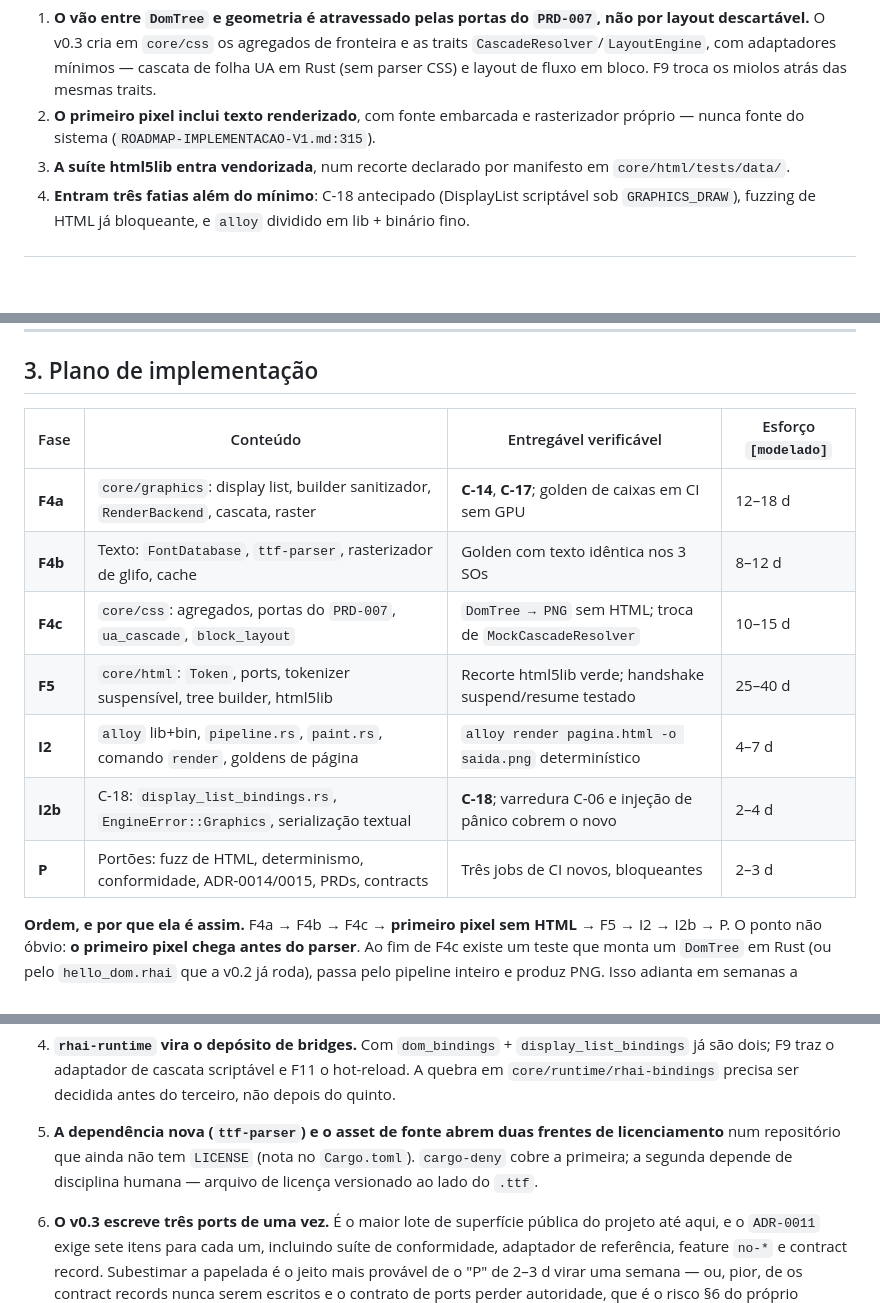
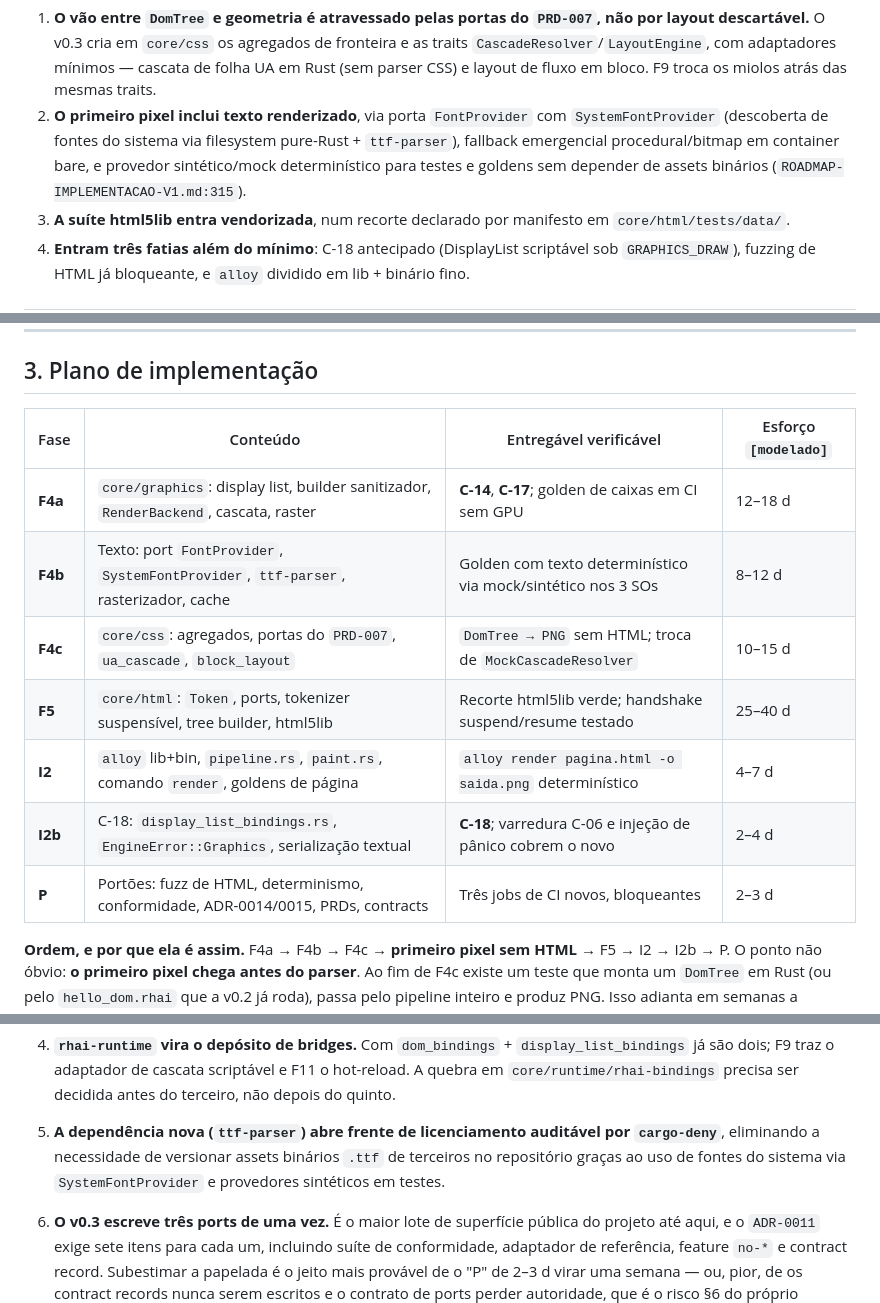
Before and after one commit to jaoppb/alloy, a Markdown page: docs/reports/IMPLEMENTACAO-DETALHADA-V0-3.md, 3 parts joined by grey strips. Drawn GitHub-style; blank space fills up the shorter version.

```diff
--- a/docs/reports/IMPLEMENTACAO-DETALHADA-V0-3.md
+++ b/docs/reports/IMPLEMENTACAO-DETALHADA-V0-3.md
@@ -26,7 +26,9 @@ Quatro decisões de escopo foram tomadas com o solicitante antes deste plano, e
 1. **O vão entre `DomTree` e geometria é atravessado pelas portas do `PRD-007`, não por layout descartável.** O v0.3
    cria em `core/css` os agregados de fronteira e as traits `CascadeResolver`/`LayoutEngine`, com adaptadores mínimos —
    cascata de folha UA em Rust (sem parser CSS) e layout de fluxo em bloco. F9 troca os miolos atrás das mesmas traits.
-2. **O primeiro pixel inclui texto renderizado**, com fonte embarcada e rasterizador próprio — nunca fonte do sistema
+2. **O primeiro pixel inclui texto renderizado**, via porta `FontProvider` com `SystemFontProvider` (descoberta de
+   fontes do sistema via filesystem pure-Rust + `ttf-parser`), fallback emergencial procedural/bitmap em container bare,
+   e provedor sintético/mock determinístico para testes e goldens sem depender de assets binários
    (`ROADMAP-IMPLEMENTACAO-V1.md:315`).
 3. **A suíte html5lib entra vendorizada**, num recorte declarado por manifesto em `core/html/tests/data/`.
 4. **Entram três fatias além do mínimo**: C-18 antecipado (DisplayList scriptável sob `GRAPHICS_DRAW`), fuzzing de HTML
@@ -384,15 +392,15 @@ contract record diz explicitamente que este port **tem** ponto de suspensão, ao
 
 ## 3. Plano de implementação
 
-| Fase    | Conteúdo                                                                             | Entregável verificável                                     | Esforço `[modelado]` |
-| ------- | ------------------------------------------------------------------------------------ | ---------------------------------------------------------- | -------------------- |
-| **F4a** | `core/graphics`: display list, builder sanitizador, `RenderBackend`, cascata, raster | **C-14**, **C-17**; golden de caixas em CI sem GPU         | 12–18 d              |
-| **F4b** | Texto: `FontDatabase`, `ttf-parser`, rasterizador de glifo, cache                    | Golden com texto idêntica nos 3 SOs                        | 8–12 d               |
-| **F4c** | `core/css`: agregados, portas do `PRD-007`, `ua_cascade`, `block_layout`             | `DomTree → PNG` sem HTML; troca de `MockCascadeResolver`   | 10–15 d              |
-| **F5**  | `core/html`: `Token`, ports, tokenizer suspensível, tree builder, html5lib           | Recorte html5lib verde; handshake suspend/resume testado   | 25–40 d              |
-| **I2**  | `alloy` lib+bin, `pipeline.rs`, `paint.rs`, comando `render`, goldens de página      | `alloy render pagina.html -o saida.png` determinístico     | 4–7 d                |
-| **I2b** | C-18: `display_list_bindings.rs`, `EngineError::Graphics`, serialização textual      | **C-18**; varredura C-06 e injeção de pânico cobrem o novo | 2–4 d                |
-| **P**   | Portões: fuzz de HTML, determinismo, conformidade, ADR-0014/0015, PRDs, contracts    | Três jobs de CI novos, bloqueantes                         | 2–3 d                |
+| Fase    | Conteúdo                                                                             | Entregável verificável                                       | Esforço `[modelado]` |
+| ------- | ------------------------------------------------------------------------------------ | ------------------------------------------------------------ | -------------------- |
+| **F4a** | `core/graphics`: display list, builder sanitizador, `RenderBackend`, cascata, raster | **C-14**, **C-17**; golden de caixas em CI sem GPU           | 12–18 d              |
+| **F4b** | Texto: port `FontProvider`, `SystemFontProvider`, `ttf-parser`, rasterizador, cache  | Golden com texto determinístico via mock/sintético nos 3 SOs | 8–12 d               |
+| **F4c** | `core/css`: agregados, portas do `PRD-007`, `ua_cascade`, `block_layout`             | `DomTree → PNG` sem HTML; troca de `MockCascadeResolver`     | 10–15 d              |
+| **F5**  | `core/html`: `Token`, ports, tokenizer suspensível, tree builder, html5lib           | Recorte html5lib verde; handshake suspend/resume testado     | 25–40 d              |
+| **I2**  | `alloy` lib+bin, `pipeline.rs`, `paint.rs`, comando `render`, goldens de página      | `alloy render pagina.html -o saida.png` determinístico       | 4–7 d                |
+| **I2b** | C-18: `display_list_bindings.rs`, `EngineError::Graphics`, serialização textual      | **C-18**; varredura C-06 e injeção de pânico cobrem o novo   | 2–4 d                |
+| **P**   | Portões: fuzz de HTML, determinismo, conformidade, ADR-0014/0015, PRDs, contracts    | Três jobs de CI novos, bloqueantes                           | 2–3 d                |
 
 **Ordem, e por que ela é assim.** F4a → F4b → F4c → **primeiro pixel sem HTML** → F5 → I2 → I2b → P. O ponto não óbvio:
 **o primeiro pixel chega antes do parser**. Ao fim de F4c existe um teste que monta um `DomTree` em Rust (ou pelo
@@ -553,9 +562,9 @@ Nada aqui foi executado. Nenhum item nasce marcado.
    adaptador de cascata scriptável e F11 o hot-reload. A quebra em `core/runtime/rhai-bindings` precisa ser decidida
    antes do terceiro, não depois do quinto.
 
-5. **A dependência nova (`ttf-parser`) e o asset de fonte abrem duas frentes de licenciamento** num repositório que
-   ainda não tem `LICENSE` (nota no `Cargo.toml`). `cargo-deny` cobre a primeira; a segunda depende de disciplina humana
-   — arquivo de licença versionado ao lado do `.ttf`.
+5. **A dependência nova (`ttf-parser`) abre frente de licenciamento auditável por `cargo-deny`**, eliminando a
+   necessidade de versionar assets binários `.ttf` de terceiros no repositório graças ao uso de fontes do sistema via
+   `SystemFontProvider` e provedores sintéticos em testes.
 
 6. **O v0.3 escreve três ports de uma vez.** É o maior lote de superfície pública do projeto até aqui, e o `ADR-0011`
    exige sete itens para cada um, incluindo suíte de conformidade, adaptador de referência, feature `no-*` e contract
```
Also changed, not shown: other parts of docs/reports/IMPLEMENTACAO-DETALHADA-V0-3.md (+26 -20 lines), docs/reports/IMPLEMENTACAO-DETALHADA-V0-5.md (+16 -15 lines), docs/reports/ROADMAP-IMPLEMENTACAO-V1.md (+149 -173 lines).
